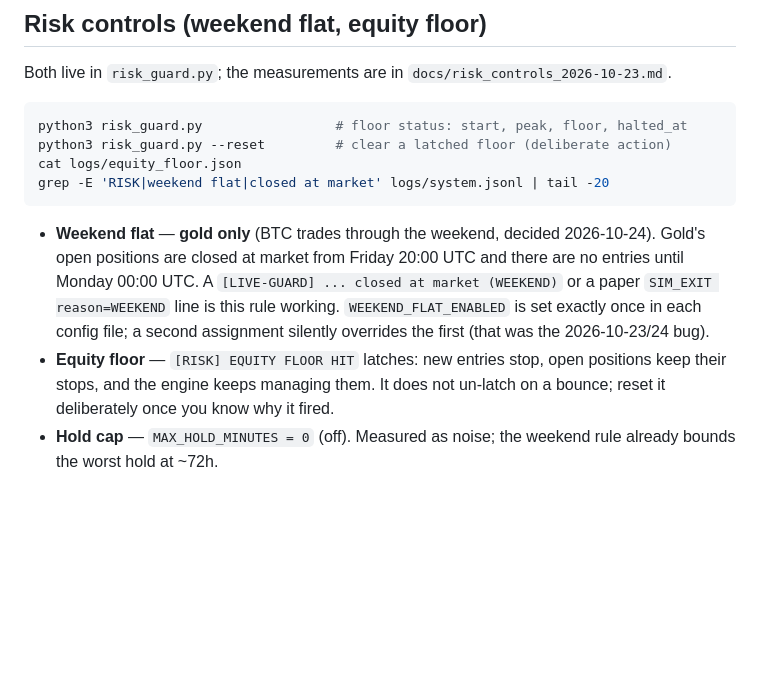
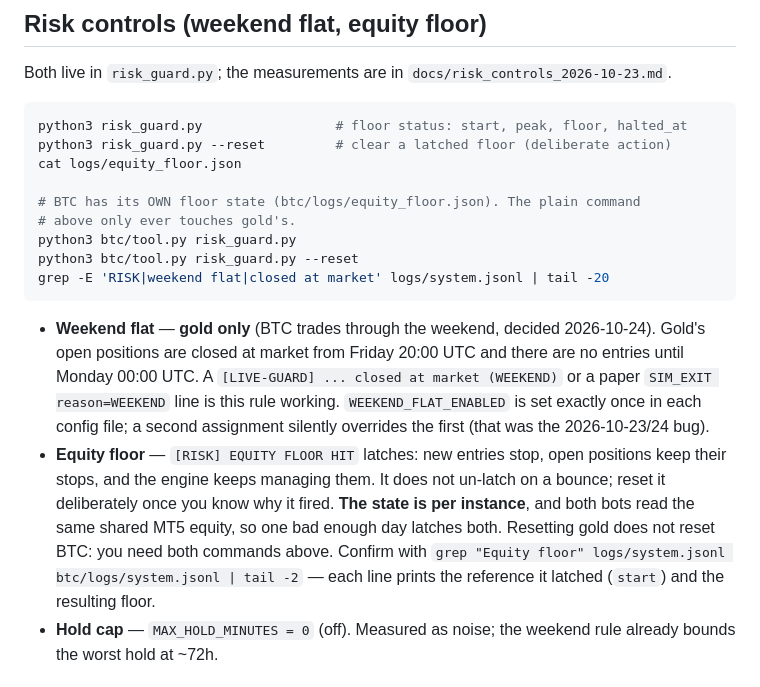
Before and after one commit to shashidaren/scalper, a Markdown page: RUNBOOK.md, the part around the change. GitHub-like rendering; blank space fills up the shorter version.

Commit message:
RUNBOOK: the equity floor is per instance - resetting gold does not reset BTC
Both bots read the same shared MT5 equity, so a bad enough day latches both
floors, but each latches into its own state file (logs/equity_floor.json and
btc/logs/equity_floor.json via config.LOG_DIR). The runbook listed only the
gold command, so an operator would clear gold, see BTC still halted, and have
no reason to suspect the reset had gone to the wrong book.

Adds the BTC invocation (python3 btc/tool.py risk_guard.py [--reset]) and the
grep that shows each book's latched reference. Docs only.

Co-authored-by: arena-agent <297053741+arena-agent@users.noreply.github.com>

````diff
--- a/RUNBOOK.md
+++ b/RUNBOOK.md
@@ -63,6 +63,11 @@ Both live in `risk_guard.py`; the measurements are in
 python3 risk_guard.py                 # floor status: start, peak, floor, halted_at
 python3 risk_guard.py --reset         # clear a latched floor (deliberate action)
 cat logs/equity_floor.json
+
+# BTC has its OWN floor state (btc/logs/equity_floor.json). The plain command
+# above only ever touches gold's.
+python3 btc/tool.py risk_guard.py
+python3 btc/tool.py risk_guard.py --reset
 grep -E 'RISK|weekend flat|closed at market' logs/system.jsonl | tail -20
 ```
 
@@ -76,6 +81,11 @@ grep -E 'RISK|weekend flat|closed at market' logs/system.jsonl | tail -20
 - **Equity floor** — `[RISK] EQUITY FLOOR HIT` latches: new entries stop, open
   positions keep their stops, and the engine keeps managing them. It does not
   un-latch on a bounce; reset it deliberately once you know why it fired.
+  **The state is per instance**, and both bots read the same shared MT5 equity,
+  so one bad enough day latches both. Resetting gold does not reset BTC:
+  you need both commands above. Confirm with
+  `grep "Equity floor" logs/system.jsonl btc/logs/system.jsonl | tail -2` —
+  each line prints the reference it latched (`start`) and the resulting floor.
 - **Hold cap** — `MAX_HOLD_MINUTES = 0` (off). Measured as noise; the weekend
   rule already bounds the worst hold at ~72h.
 
````
